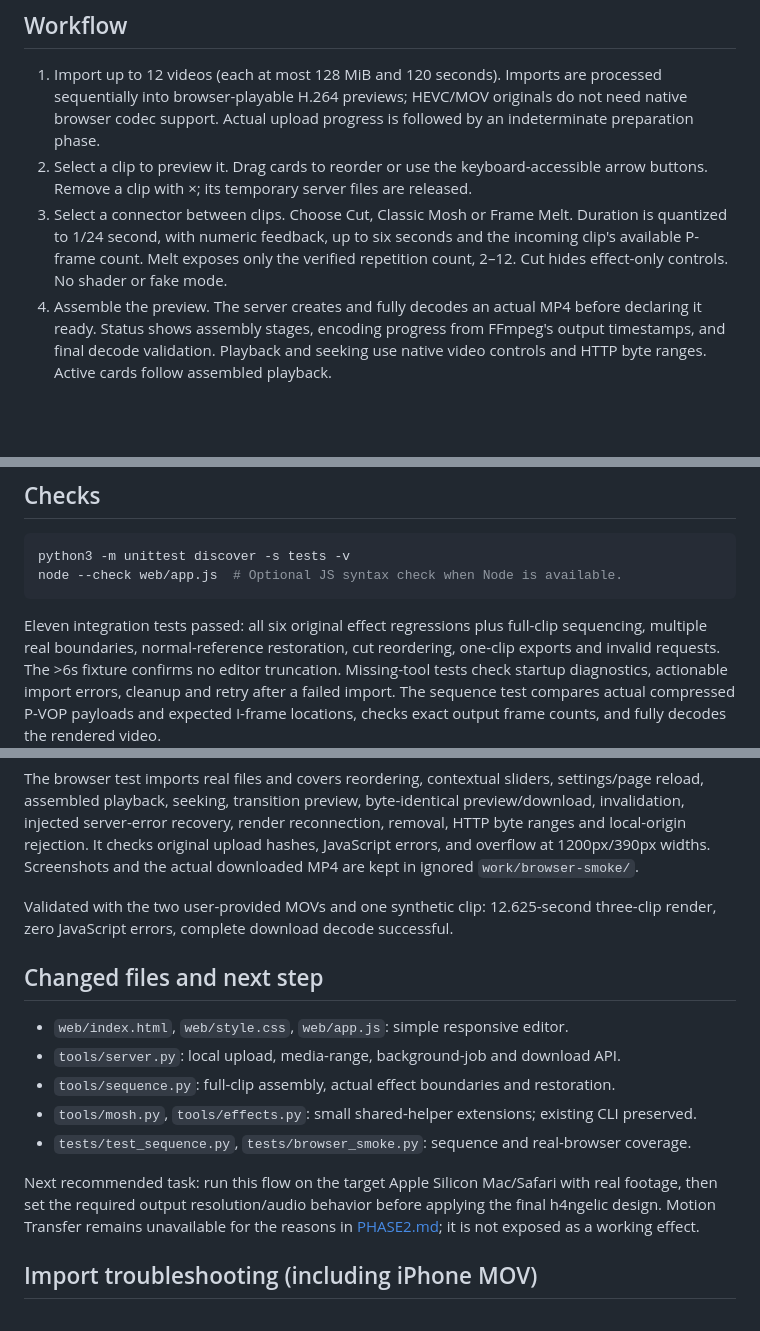
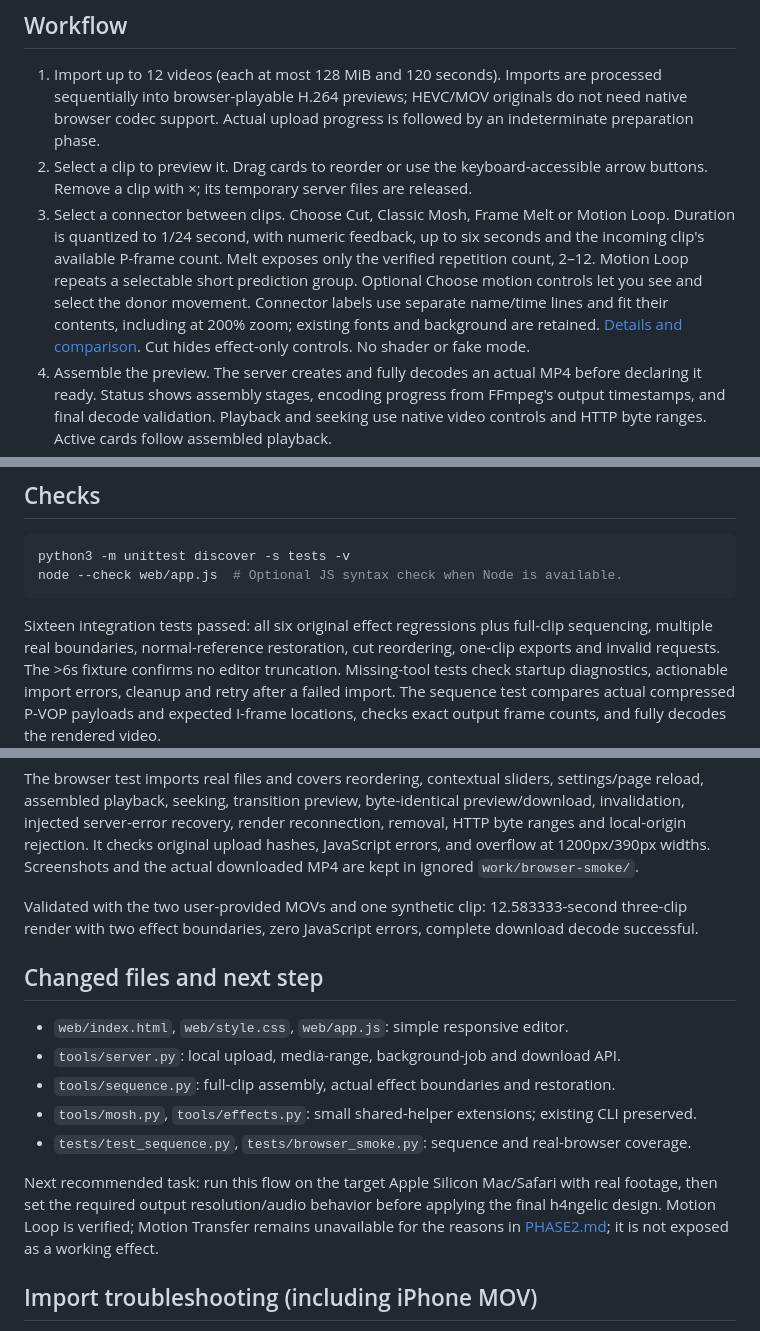
Before and after one commit to h333ndrik/h4moshlab, a Markdown page: EDITOR.md, 3 parts joined by grey strips. Drawn GitHub-style; blank space fills up the shorter version.

````diff
--- a/EDITOR.md
+++ b/EDITOR.md
@@ -39,10 +39,14 @@ The cloud run was validated on Linux/Chromium; Mac/Safari has not been tested.
    an indeterminate preparation phase.
 2. Select a clip to preview it. Drag cards to reorder or use the keyboard-accessible
    arrow buttons. Remove a clip with ×; its temporary server files are released.
-3. Select a connector between clips. Choose Cut, Classic Mosh or Frame Melt.
+3. Select a connector between clips. Choose Cut, Classic Mosh, Frame Melt or Motion Loop.
    Duration is quantized to 1/24 second, with numeric feedback, up to six seconds
    and the incoming clip's available P-frame count. Melt exposes only the verified
-   repetition count, 2–12. Cut hides effect-only controls. No shader or fake mode.
+   repetition count, 2–12. Motion Loop repeats a selectable short prediction group.
+   Optional Choose motion controls let you see and select the donor movement.
+   Connector labels use separate name/time lines and fit their contents, including
+   at 200% zoom; existing fonts and background are retained.
+   [Details and comparison](MOTION_LOOP.md). Cut hides effect-only controls. No shader or fake mode.
 4. Assemble the preview. The server creates and fully decodes an actual MP4 before
    declaring it ready. Status shows assembly stages, encoding progress from FFmpeg's
    output timestamps, and final decode validation. Playback and seeking use native
@@ -101,7 +105,7 @@ python3 -m unittest discover -s tests -v
 node --check web/app.js  # Optional JS syntax check when Node is available.
 ```
 
-Eleven integration tests passed: all six original effect regressions plus full-clip
+Sixteen integration tests passed: all six original effect regressions plus full-clip
 sequencing, multiple real boundaries, normal-reference restoration, cut reordering,
 one-clip exports and invalid requests. The >6s fixture confirms no editor truncation. Missing-tool tests check startup
 diagnostics, actionable import errors, cleanup and retry after a failed import.
@@ -122,8 +126,8 @@ removal, HTTP byte ranges and local-origin rejection. It checks original upload
 hashes, JavaScript errors, and overflow at 1200px/390px widths. Screenshots and the
 actual downloaded MP4 are kept in ignored `work/browser-smoke/`.
 
-Validated with the two user-provided MOVs and one synthetic clip: 12.625-second
-three-clip render, zero JavaScript errors, complete download decode successful.
+Validated with the two user-provided MOVs and one synthetic clip: 12.583333-second
+three-clip render with two effect boundaries, zero JavaScript errors, complete download decode successful.
 
 ## Changed files and next step
 
@@ -135,7 +139,7 @@ three-clip render, zero JavaScript errors, complete download decode successful.
 
 Next recommended task: run this flow on the target Apple Silicon Mac/Safari with
 real footage, then set the required output resolution/audio behavior before applying
-the final h4ngelic design. Motion Transfer remains unavailable for the reasons in
+the final h4ngelic design. Motion Loop is verified; Motion Transfer remains unavailable for the reasons in
 [PHASE2.md](PHASE2.md); it is not exposed as a working effect.
 
 ## Import troubleshooting (including iPhone MOV)
````
Also changed, not shown: MOTION_LOOP.md (added, +92 -0 lines), PHASE2.md (+2 -0 lines), README.md (+3 -1 lines), demo/editor/desktop.png, demo/motion-loop/settings.png (added), 12 other files.
